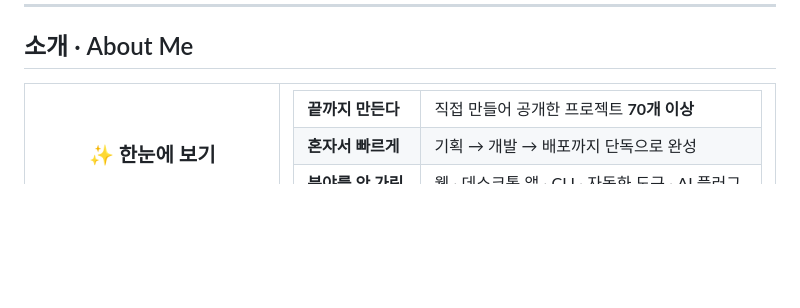
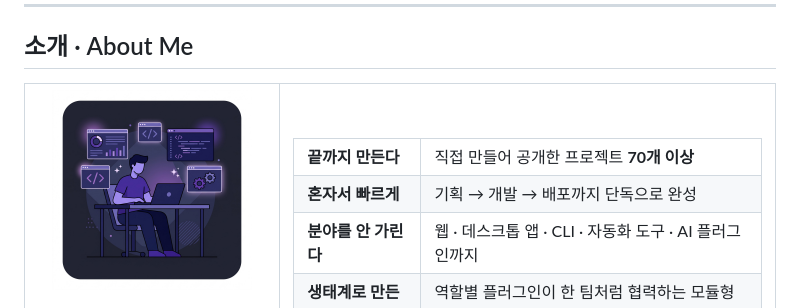
Before and after one commit to sodam-ai/sodam-ai, a Markdown page: README.md, the part around the change. Rendered like a GitHub page; pictures changed too: docs/intro-illustration.jpg (added); blank space fills up the shorter version.

Commit message:
feat: 소개 섹션에 AI 생성 브랜드 일러스트 추가 (인디고/다크네이비 톤)

```diff
--- a/README.md
+++ b/README.md
@@ -16,7 +16,7 @@
 <tr>
 <td width="34%" valign="middle" align="center">
 
-### ✨ 한눈에 보기
+<img src="docs/intro-illustration.jpg" width="200" alt="SoDam AI Studio — 1인 개발 메이커"/>
 
 <h3>"AI를 무기로, 아이디어를 빠르게<br/>'진짜 작동하는 제품'으로 만드는<br/>1인 개발 메이커입니다."</h3>
 
```
